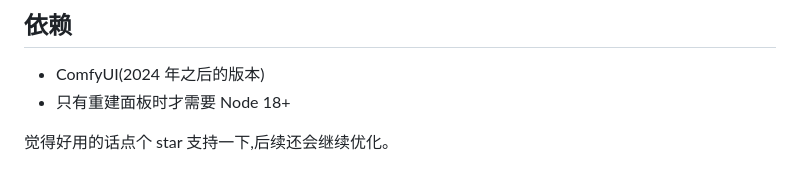
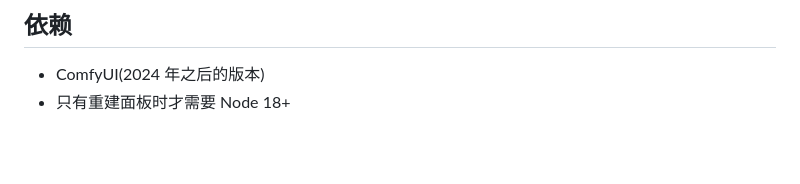
Before and after one commit to Ararararararaki/comfyui-anima-toolkit, a Markdown page: README.md, the part around one of its changes. Drawn GitHub-style; blank space fills up the shorter version.

Commit message:
docs: simplify README formatting

```diff
--- a/README.md
+++ b/README.md
@@ -197,5 +197,3 @@ ComfyUI-Anima-Batch-LoRA/
 
 - ComfyUI(2024 年之后的版本)
 - 只有重建面板时才需要 Node 18+
-
-觉得好用的话点个 star 支持一下,后续还会继续优化。
```
Also changed, not shown: other parts of README.md (+48 -48 lines).
